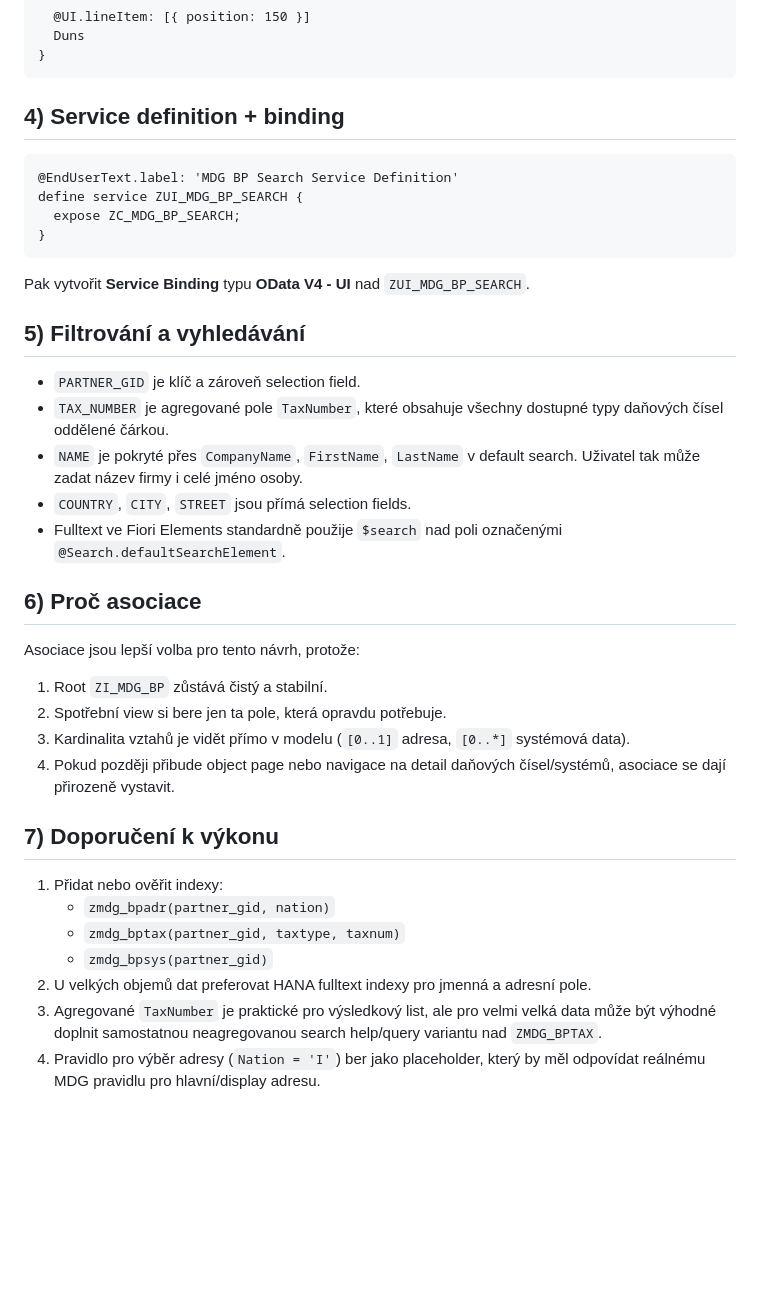
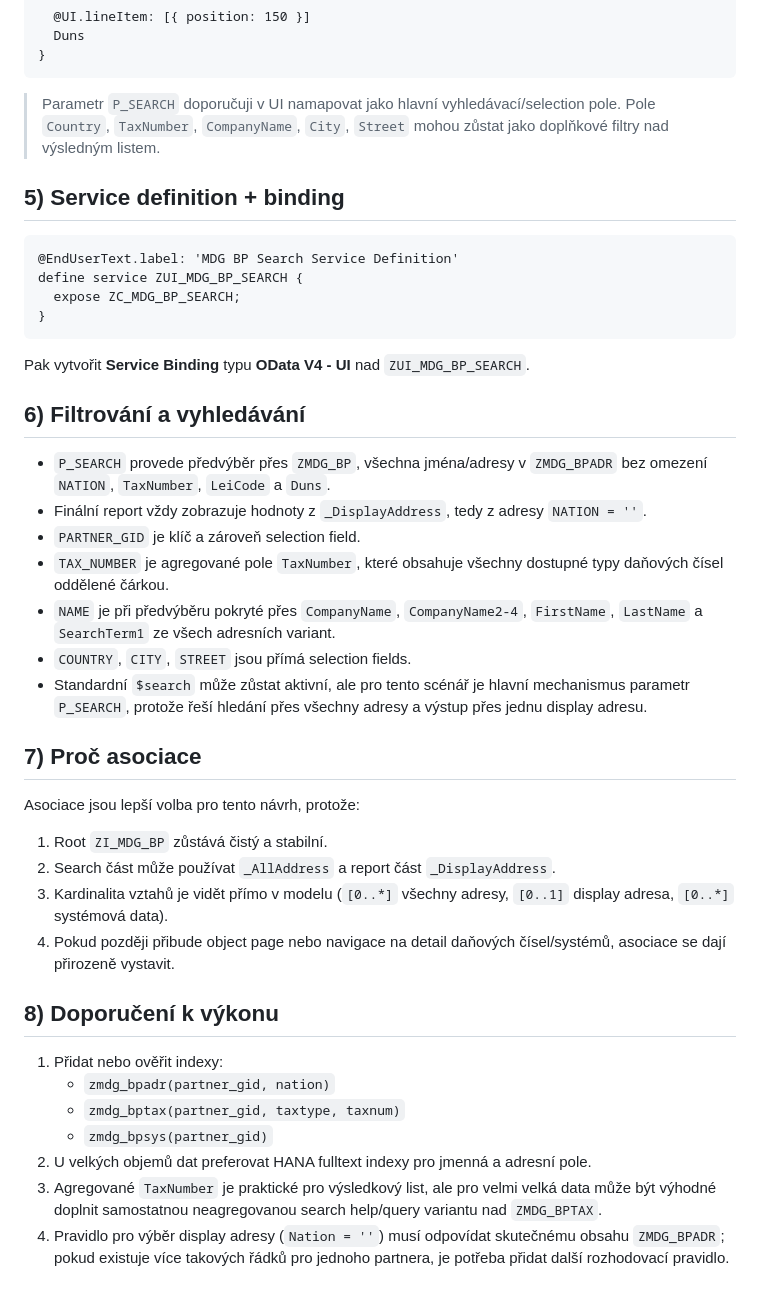
Before and after one commit to jtjarda/MDG, a Markdown page: bp_search_cds.md, the part around one of its changes. GitHub-like rendering; blank space fills up the shorter version.

````diff
--- a/bp_search_cds.md
+++ b/bp_search_cds.md
@@ -298,7 +350,9 @@ define root view entity ZC_MDG_BP_SEARCH
 }
 ```
 
-## 4) Service definition + binding
+> Parametr `P_SEARCH` doporučuji v UI namapovat jako hlavní vyhledávací/selection pole. Pole `Country`, `TaxNumber`, `CompanyName`, `City`, `Street` mohou zůstat jako doplňkové filtry nad výsledným listem.
+
+## 5) Service definition + binding
 
 ```abap
 @EndUserText.label: 'MDG BP Search Service Definition'
@@ -309,24 +363,26 @@ define service ZUI_MDG_BP_SEARCH {
 
 Pak vytvořit **Service Binding** typu **OData V4 - UI** nad `ZUI_MDG_BP_SEARCH`.
 
-## 5) Filtrování a vyhledávání
+## 6) Filtrování a vyhledávání
 
+- `P_SEARCH` provede předvýběr přes `ZMDG_BP`, všechna jména/adresy v `ZMDG_BPADR` bez omezení `NATION`, `TaxNumber`, `LeiCode` a `Duns`.
+- Finální report vždy zobrazuje hodnoty z `_DisplayAddress`, tedy z adresy `NATION = ''`.
 - `PARTNER_GID` je klíč a zároveň selection field.
 - `TAX_NUMBER` je agregované pole `TaxNumber`, které obsahuje všechny dostupné typy daňových čísel oddělené čárkou.
-- `NAME` je pokryté přes `CompanyName`, `FirstName`, `LastName` v default search. Uživatel tak může zadat název firmy i celé jméno osoby.
+- `NAME` je při předvýběru pokryté přes `CompanyName`, `CompanyName2-4`, `FirstName`, `LastName` a `SearchTerm1` ze všech adresních variant.
 - `COUNTRY`, `CITY`, `STREET` jsou přímá selection fields.
-- Fulltext ve Fiori Elements standardně použije `$search` nad poli označenými `@Search.defaultSearchElement`.
+- Standardní `$search` může zůstat aktivní, ale pro tento scénář je hlavní mechanismus parametr `P_SEARCH`, protože řeší hledání přes všechny adresy a výstup přes jednu display adresu.
 
-## 6) Proč asociace
+## 7) Proč asociace
 
 Asociace jsou lepší volba pro tento návrh, protože:
 
 1. Root `ZI_MDG_BP` zůstává čistý a stabilní.
-2. Spotřební view si bere jen ta pole, která opravdu potřebuje.
-3. Kardinalita vztahů je vidět přímo v modelu (`[0..1]` adresa, `[0..*]` systémová data).
+2. Search část může používat `_AllAddress` a report část `_DisplayAddress`.
+3. Kardinalita vztahů je vidět přímo v modelu (`[0..*]` všechny adresy, `[0..1]` display adresa, `[0..*]` systémová data).
 4. Pokud později přibude object page nebo navigace na detail daňových čísel/systémů, asociace se dají přirozeně vystavit.
 
-## 7) Doporučení k výkonu
+## 8) Doporučení k výkonu
 
 1. Přidat nebo ověřit indexy:
    - `zmdg_bpadr(partner_gid, nation)`
@@ -334,4 +390,4 @@ Asociace jsou lepší volba pro tento návrh, protože:
    - `zmdg_bpsys(partner_gid)`
 2. U velkých objemů dat preferovat HANA fulltext indexy pro jmenná a adresní pole.
 3. Agregované `TaxNumber` je praktické pro výsledkový list, ale pro velmi velká data může být výhodné doplnit samostatnou neagregovanou search help/query variantu nad `ZMDG_BPTAX`.
-4. Pravidlo pro výběr adresy (`Nation = 'I'`) ber jako placeholder, který by měl odpovídat reálnému MDG pravidlu pro hlavní/display adresu.
+4. Pravidlo pro výběr display adresy (`Nation = ''`) musí odpovídat skutečnému obsahu `ZMDG_BPADR`; pokud existuje více takových řádků pro jednoho partnera, je potřeba přidat další rozhodovací pravidlo.
````
Also changed, not shown: other parts of bp_search_cds.md (+81 -29 lines).
